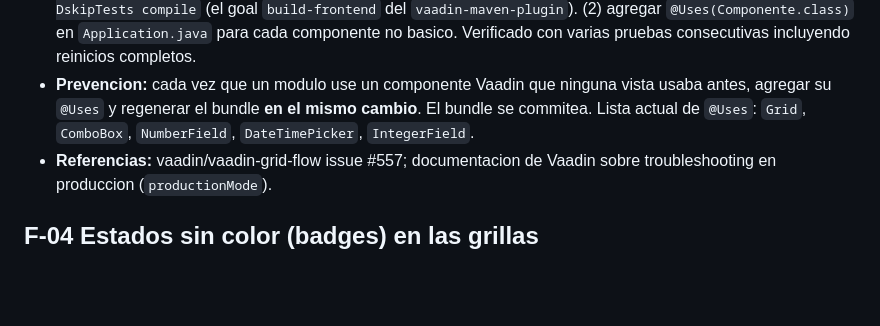
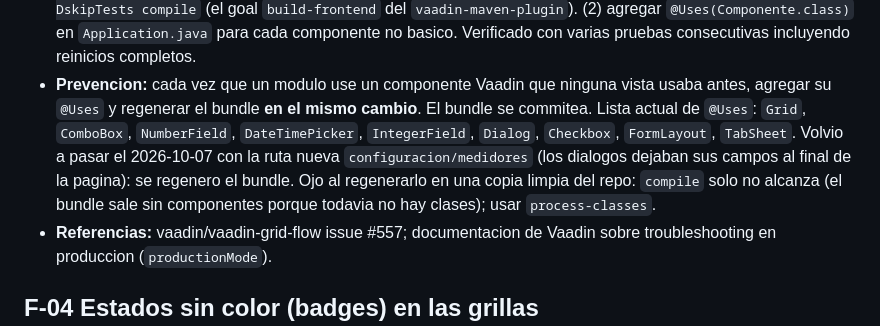
Before and after one commit to angelbarbechoq/applineabase, a Markdown page: applineabase/docs/REGISTRO-DE-FALLAS.md, the part around the change. Drawn GitHub-style; blank space fills up the shorter version.

Commit message:
Docs: lista de @Uses y nota de regeneracion del bundle
Co-Authored-By: Claude Opus 5.5 <noreply@anthropic.com>

```diff
--- a/applineabase/docs/REGISTRO-DE-FALLAS.md
+++ b/applineabase/docs/REGISTRO-DE-FALLAS.md
@@ -72,7 +72,11 @@ Ultima actualizacion: 2026-10-07.
   varias pruebas consecutivas incluyendo reinicios completos.
 - **Prevencion:** cada vez que un modulo use un componente Vaadin que ninguna vista usaba antes,
   agregar su `@Uses` y regenerar el bundle **en el mismo cambio**. El bundle se commitea. Lista actual
-  de `@Uses`: `Grid`, `ComboBox`, `NumberField`, `DateTimePicker`, `IntegerField`.
+  de `@Uses`: `Grid`, `ComboBox`, `NumberField`, `DateTimePicker`, `IntegerField`, `Dialog`,
+  `Checkbox`, `FormLayout`, `TabSheet`. Volvio a pasar el 2026-10-07 con la ruta nueva
+  `configuracion/medidores` (los dialogos dejaban sus campos al final de la pagina): se regenero el
+  bundle. Ojo al regenerarlo en una copia limpia del repo: `compile` solo no alcanza (el bundle sale
+  sin componentes porque todavia no hay clases); usar `process-classes`.
 - **Referencias:** vaadin/vaadin-grid-flow issue #557; documentacion de Vaadin sobre troubleshooting
   en produccion (`productionMode`).
 
```
Also changed, not shown: applineabase/docs/CONTEXTO-PROYECTO.md (+2 -1 lines).
